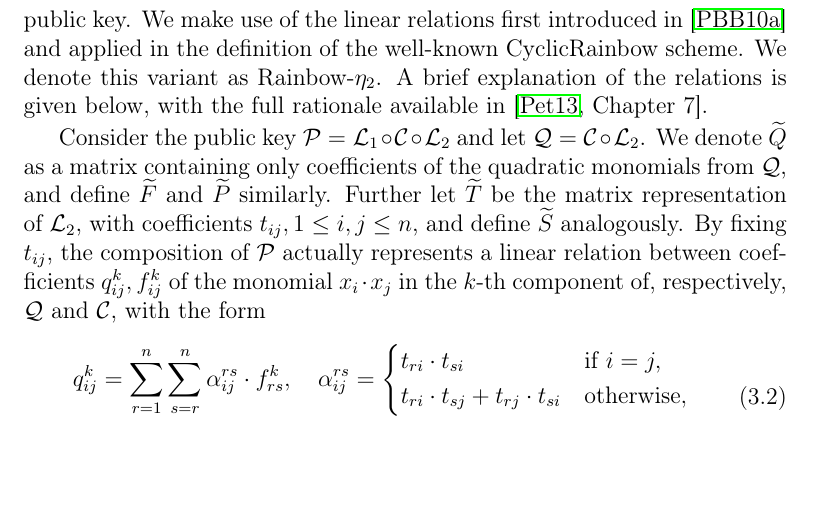
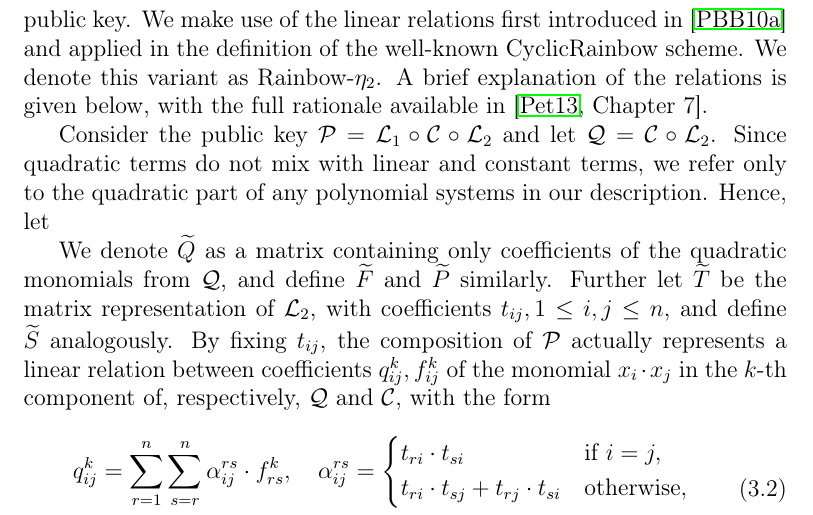
Before and after one commit to zambonin/msc, a LaTeX thesis (main.tex): part of page 32 of 58, cut so that both start at the same text, the shorter picture padded with empty space. Compiled offline with pdfLaTeX.

Commit message:
overleaf_to_git: update main.tex from r11279 to r11289

```diff
--- a/main.tex
+++ b/main.tex
@@ -838,7 +838,9 @@ This approach is based on the fact that a private key owner is able to recover t
 
 % TODO expand
 % -----8<-----
-Consider the public key $\mathcal{P} = \mathcal{L}_{1} \circ \mathcal{C} \circ \mathcal{L}_{2}$ and let $\mathcal{Q} = \mathcal{C} \circ \mathcal{L}_{2}$. We denote $\widetilde{Q}$ as a
+Consider the public key $\mathcal{P} = \mathcal{L}_{1} \circ \mathcal{C} \circ \mathcal{L}_{2}$ and let $\mathcal{Q} = \mathcal{C} \circ \mathcal{L}_{2}$. Since quadratic terms do not mix with linear and constant terms, we refer only to the quadratic part of any polynomial systems in our description. Hence, let
+
+We denote $\widetilde{Q}$ as a
 matrix containing only coefficients of the quadratic monomials from
 $\mathcal{Q}$, and define $\widetilde{F}$ and $\widetilde{P}$ similarly.
 Further let $\widetilde{T}$ be the matrix representation of $\mathcal{L}_{2}$, with
```
